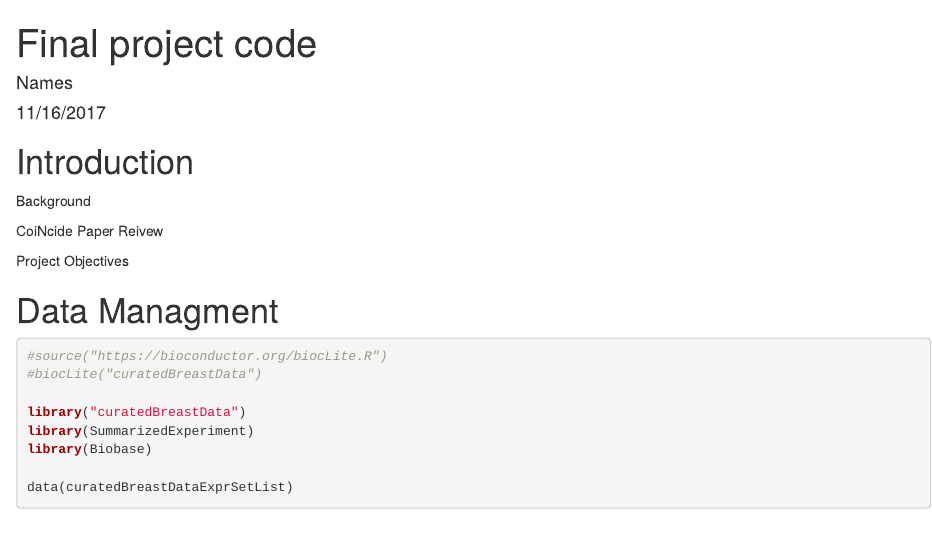
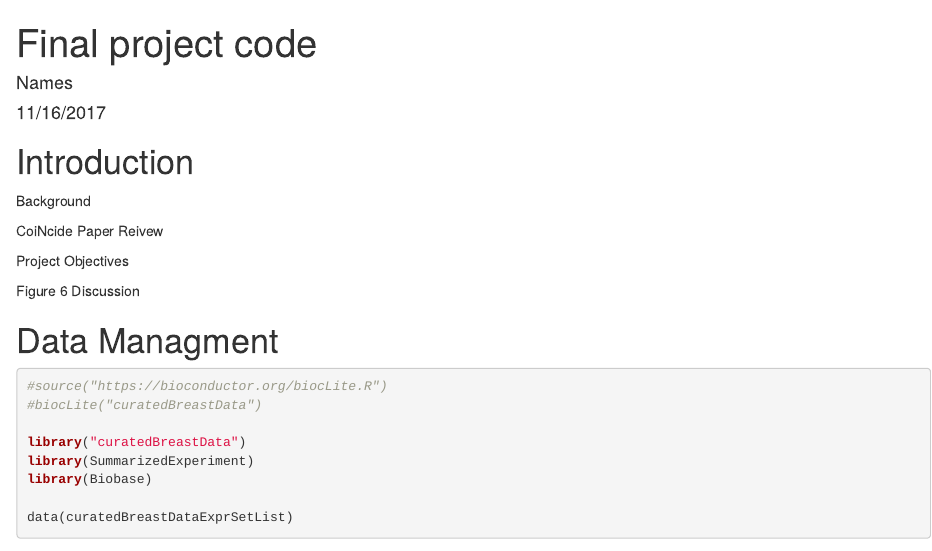
Before and after one commit to lzhou5/784-Final-Proj, an R Markdown document (Final proect code.Rmd): the page in a window 1100 px wide, from its top. Rendered offline with R 4.5, knitr and Pandoc, with nearby package versions; some code elsewhere in the file could not run offline.

Commit message:
LZ- edit of sections

````diff
--- a/Final proect code.Rmd
+++ b/Final proect code.Rmd
@@ -11,6 +11,8 @@ Background
 CoiNcide Paper Reivew
 
 Project Objectives
+
+Figure 6 Discussion
 
 # Data Managment
 ```{r message=FALSE}
````
